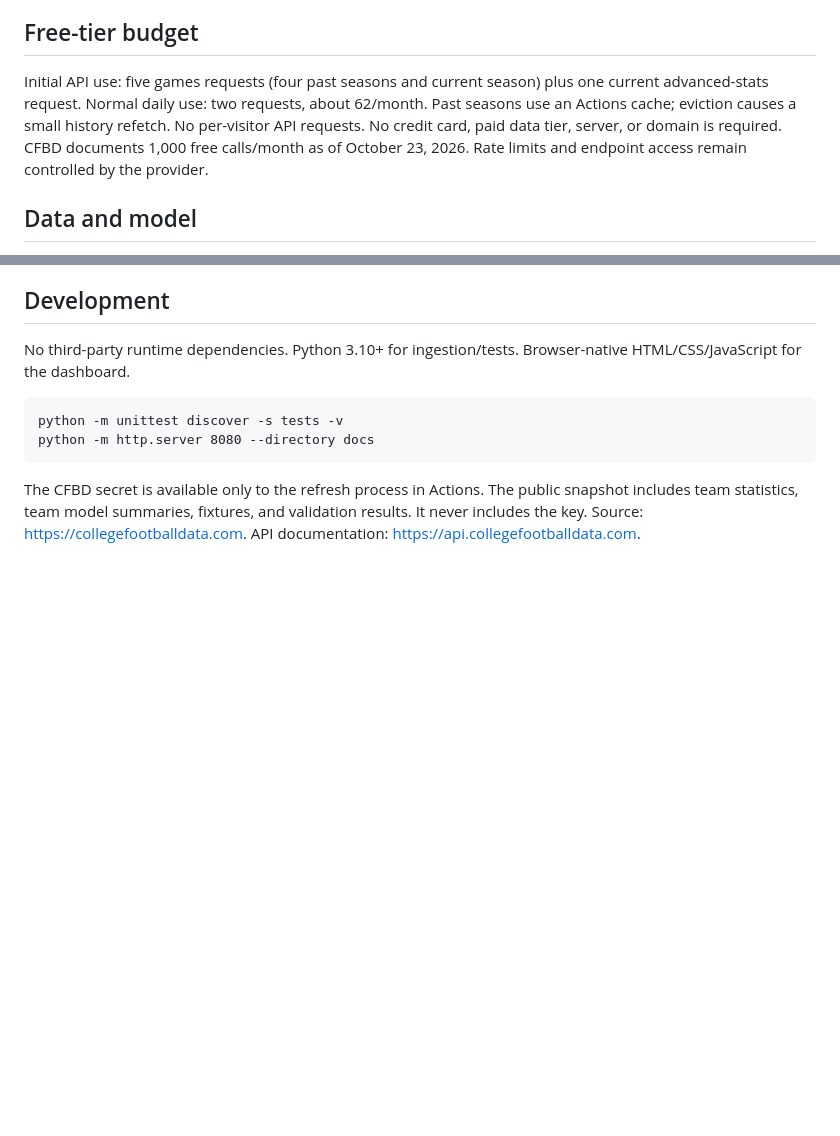
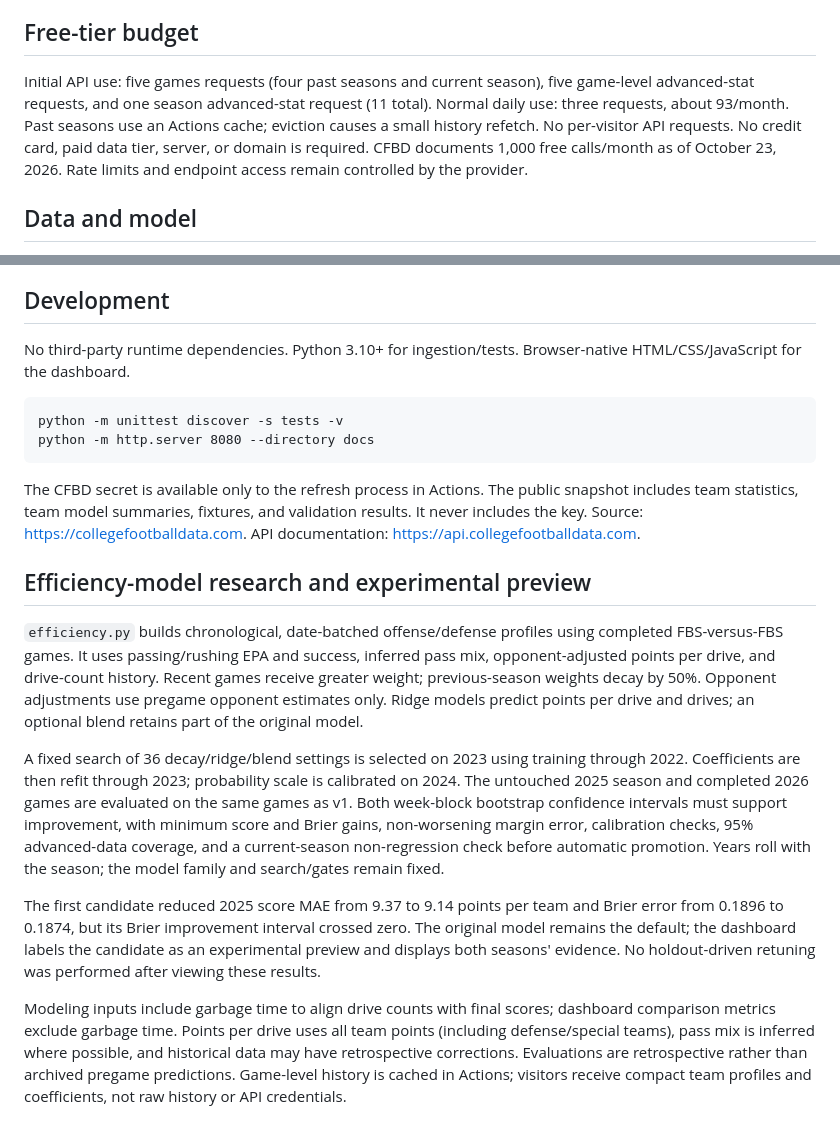
Before and after one commit to cadenlawson1-stack/college-football-matchup-lab, a Markdown page: README.md, 2 parts joined by grey strips. GitHub-like rendering; blank space fills up the shorter version.

Commit message:
Document efficiency research, measured gains and promotion limits [skip ci]

````diff
--- a/README.md
+++ b/README.md
@@ -15,7 +15,7 @@ This URL is not proof of deployment.
 
 ## Free-tier budget
 
-Initial API use: five games requests (four past seasons and current season) plus one current advanced-stats request. Normal daily use: two requests, about 62/month. Past seasons use an Actions cache; eviction causes a small history refetch. No per-visitor API requests. No credit card, paid data tier, server, or domain is required. CFBD documents 1,000 free calls/month as of October 23, 2026. Rate limits and endpoint access remain controlled by the provider.
+Initial API use: five games requests (four past seasons and current season), five game-level advanced-stat requests, and one season advanced-stat request (11 total). Normal daily use: three requests, about 93/month. Past seasons use an Actions cache; eviction causes a small history refetch. No per-visitor API requests. No credit card, paid data tier, server, or domain is required. CFBD documents 1,000 free calls/month as of October 23, 2026. Rate limits and endpoint access remain controlled by the provider.
 
 ## Data and model
 
@@ -35,3 +35,14 @@ python -m http.server 8080 --directory docs
 ```
 
 The CFBD secret is available only to the refresh process in Actions. The public snapshot includes team statistics, team model summaries, fixtures, and validation results. It never includes the key. Source: https://collegefootballdata.com. API documentation: https://api.collegefootballdata.com.
+
+
+## Efficiency-model research and experimental preview
+
+`efficiency.py` builds chronological, date-batched offense/defense profiles using completed FBS-versus-FBS games. It uses passing/rushing EPA and success, inferred pass mix, opponent-adjusted points per drive, and drive-count history. Recent games receive greater weight; previous-season weights decay by 50%. Opponent adjustments use pregame opponent estimates only. Ridge models predict points per drive and drives; an optional blend retains part of the original model.
+
+A fixed search of 36 decay/ridge/blend settings is selected on 2023 using training through 2022. Coefficients are then refit through 2023; probability scale is calibrated on 2024. The untouched 2025 season and completed 2026 games are evaluated on the same games as v1. Both week-block bootstrap confidence intervals must support improvement, with minimum score and Brier gains, non-worsening margin error, calibration checks, 95% advanced-data coverage, and a current-season non-regression check before automatic promotion. Years roll with the season; the model family and search/gates remain fixed.
+
+The first candidate reduced 2025 score MAE from 9.37 to 9.14 points per team and Brier error from 0.1896 to 0.1874, but its Brier improvement interval crossed zero. The original model remains the default; the dashboard labels the candidate as an experimental preview and displays both seasons' evidence. No holdout-driven retuning was performed after viewing these results.
+
+Modeling inputs include garbage time to align drive counts with final scores; dashboard comparison metrics exclude garbage time. Points per drive uses all team points (including defense/special teams), pass mix is inferred where possible, and historical data may have retrospective corrections. Evaluations are retrospective rather than archived pregame predictions. Game-level history is cached in Actions; visitors receive compact team profiles and coefficients, not raw history or API credentials.
````
